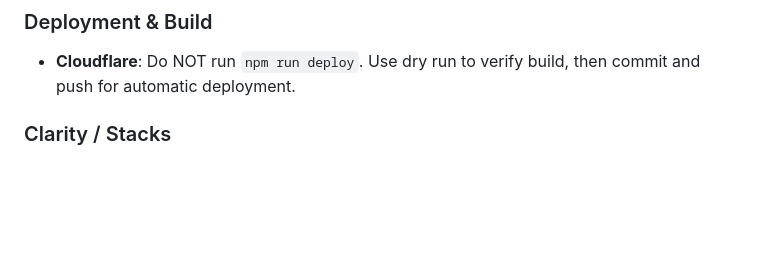
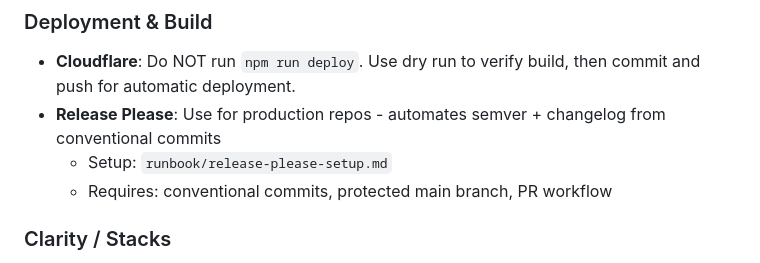
Before and after one commit to biwasxyz/claude-knowledge, a Markdown page: CLAUDE.md, the part around the change. Rendered like a GitHub page; blank space fills up the shorter version.

```diff
--- a/CLAUDE.md
+++ b/CLAUDE.md
@@ -22,6 +22,9 @@ All persistent knowledge lives in the knowledge base repo:
 ### Deployment & Build
 
 - **Cloudflare**: Do NOT run `npm run deploy`. Use dry run to verify build, then commit and push for automatic deployment.
+- **Release Please**: Use for production repos - automates semver + changelog from conventional commits
+  - Setup: `runbook/release-please-setup.md`
+  - Requires: conventional commits, protected main branch, PR workflow
 
 ### Clarity / Stacks
 
```
Also changed, not shown: runbook/release-please-setup.md (added, +126 -0 lines).
